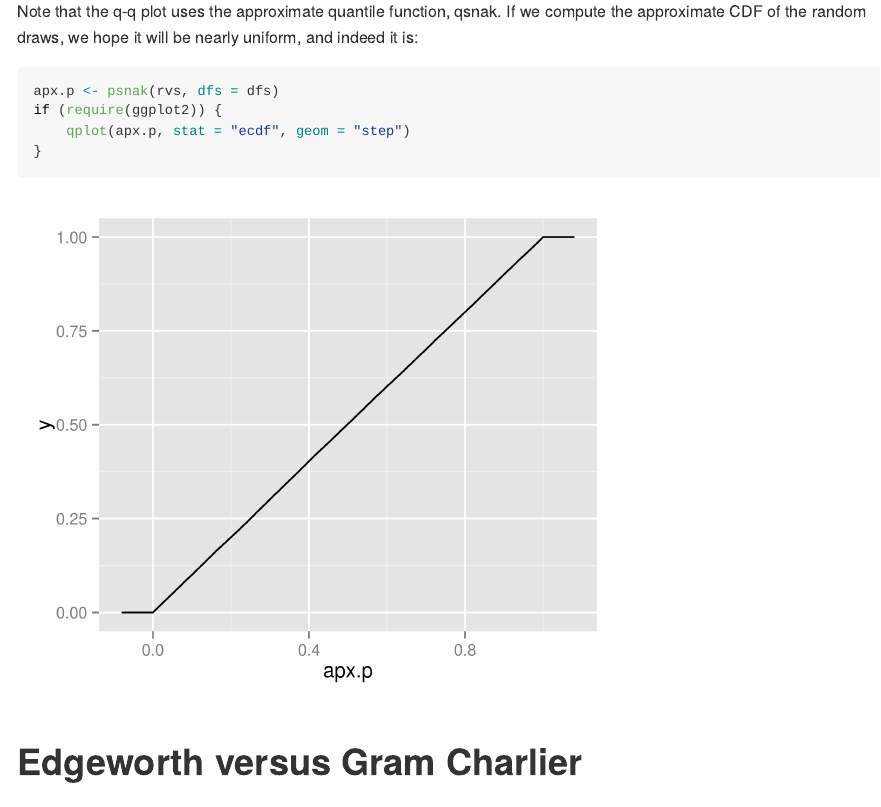
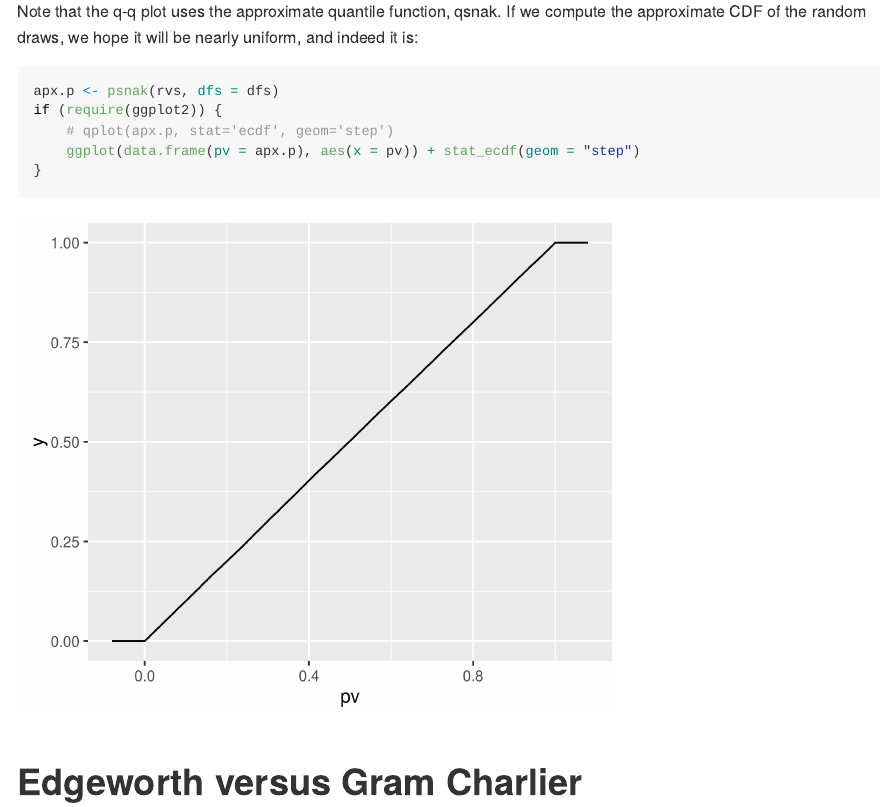
Before and after one commit to shabbychef/PDQutils, an R Markdown document (nodist/README.Rmd): the page in a window 1100 px wide, from 4080 px down. The pictures show the output file README.md that the author committed with the source, drawn offline in the style of GitHub; badge pictures from the web are left out.

Commit message:
package maintenance.
ggplot2 bump to 2.0 broke my vignette. fixing.
fixing missing URL

````diff
--- a/nodist/README.Rmd
+++ b/nodist/README.Rmd
@@ -196,7 +196,8 @@ it is:
 
 apx.p <- psnak(rvs,dfs=dfs)
 if (require(ggplot2)) {
-	qplot(apx.p, stat="ecdf", geom="step")
+	#qplot(apx.p, stat="ecdf", geom="step")
+	ggplot(data.frame(pv=apx.p),aes(x=pv)) + stat_ecdf(geom='step')
 }
 
 ```
````
Also changed, not shown: R/PDQutils.r (+11 -1 lines), man-roxygen/ref-AS269.R (+1 -1 lines), README.md, github_extra/figure/snakuni-1.png, 13 other files.
